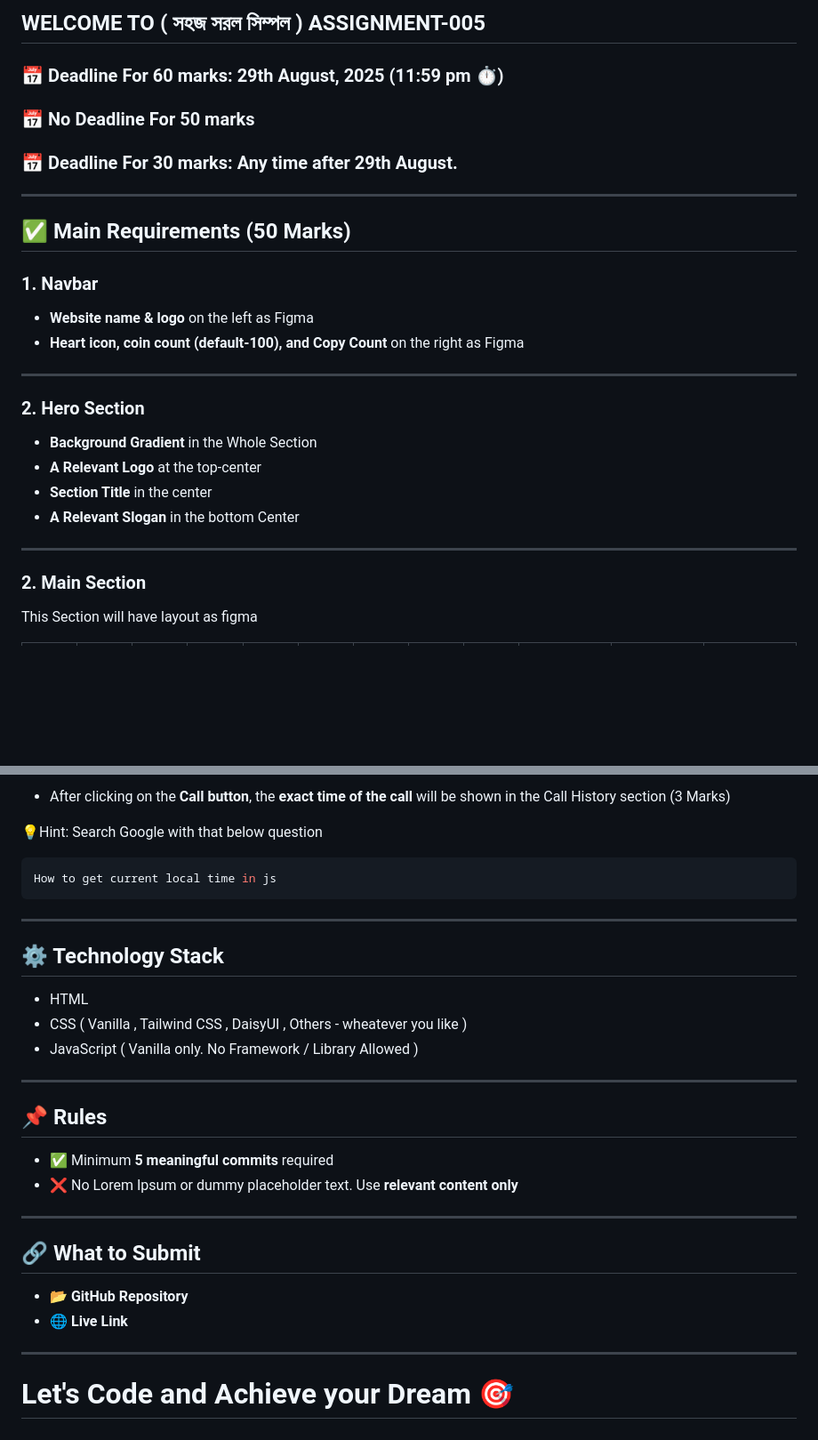
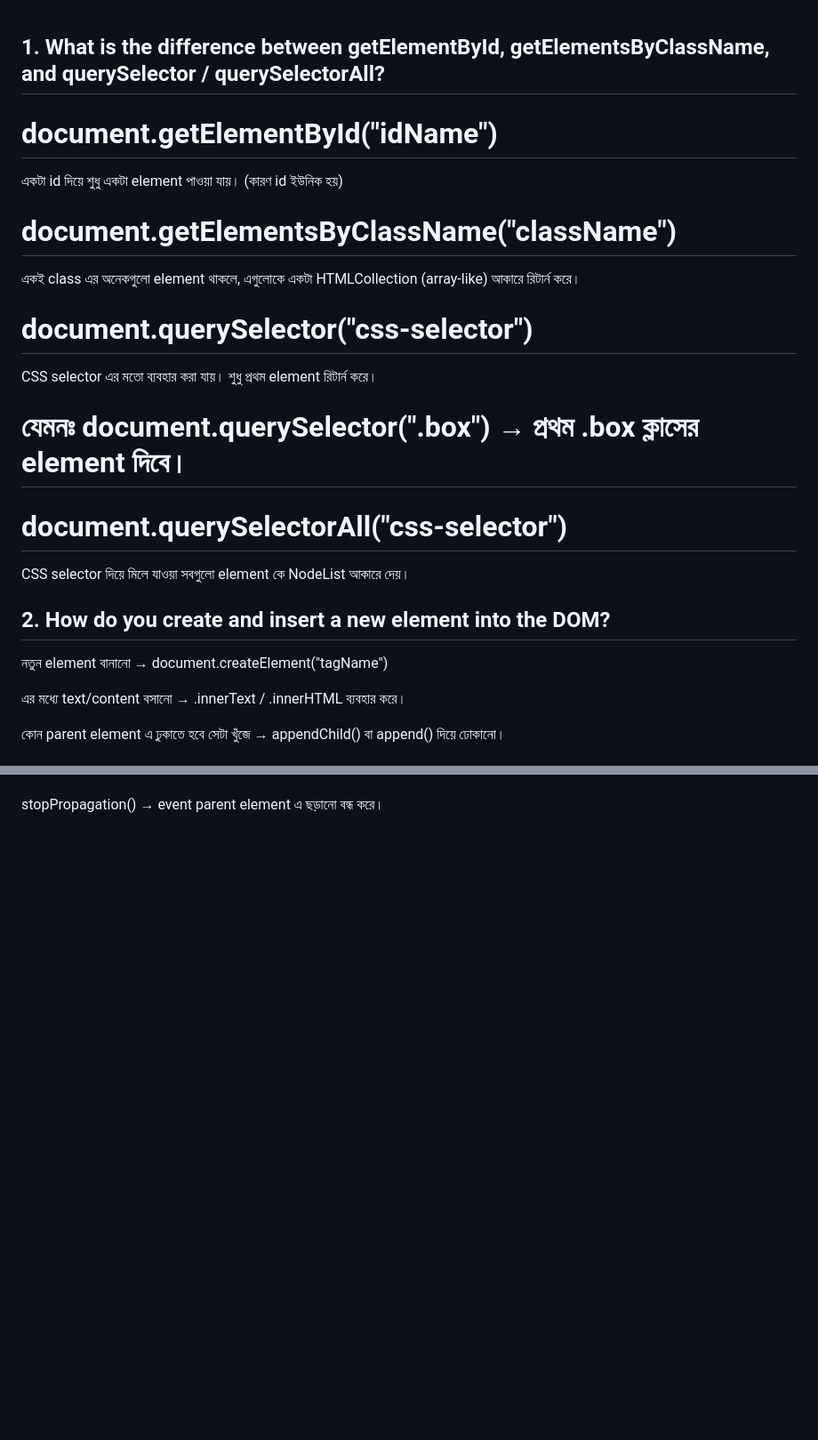
Before and after one commit to atikdev-bd/Assignment-5-Emergency-Hotline, a Markdown page: readme.md, 2 parts joined by grey strips. Shown: that part at 89% size. GitHub-like rendering; blank space fills up the shorter version.

````diff
--- a/readme.md
+++ b/readme.md
@@ -1,32 +1,29 @@
-## WELCOME TO ( সহজ সরল সিম্পল ) ASSIGNMENT-005
 
-### 📅 Deadline For 60 marks: 29th August, 2025 (11:59 pm ⏱️)
+##  1. What is the difference between **getElementById, getElementsByClassName, and querySelector / querySelectorAll**?
 
-### 📅 No Deadline For 50 marks
+ # document.getElementById("idName")
+ একটা id দিয়ে শুধু একটা element পাওয়া যায়। (কারণ id ইউনিক হয়)
 
-### 📅 Deadline For 30 marks: Any time after 29th August.
+# document.getElementsByClassName("className")
+ একই class এর অনেকগুলো element থাকলে, এগুলোকে একটা HTMLCollection (array-like) আকারে রিটার্ন করে।
 
----
+# document.querySelector("css-selector")
+ CSS selector এর মতো ব্যবহার করা যায়। শুধু প্রথম element রিটার্ন করে।
 
-## ✅ Main Requirements (50 Marks)
+# যেমনঃ document.querySelector(".box") → প্রথম .box ক্লাসের element দিবে।
 
-### 1. Navbar
+# document.querySelectorAll("css-selector")
+ CSS selector দিয়ে মিলে যাওয়া সবগুলো element কে NodeList আকারে দেয়।
 
-- **Website name & logo** on the left as Figma
-- **Heart icon, coin count (default-100), and Copy Count** on the right as Figma
 
----
 
-### 2. Hero Section
+ ## 2. How do you **create and insert a new element into the DOM**?
 
-- **Background Gradient** in the Whole Section
-- **A Relevant Logo** at the top-center
-- **Section Title** in the center
-- **A Relevant Slogan** in the bottom Center
+নতুন element বানানো → document.createElement("tagName")
 
----
+এর মধ্যে text/content বসানো →
+.innerText / .innerHTML ব্যবহার করে।
 
-### 2. Main Section
+কোন parent element এ ঢুকাতে হবে সেটা খুঁজে → appendChild() বা append() দিয়ে ঢোকানো।
 
-This Section will have layout as figma
 
@@ -133,33 +64 @@ I have a card with some text and a button inside it. I want that when a user cli
-- After clicking on the **Call button**, the **exact time of the call** will be shown in the Call History section (3 Marks)
-
-💡Hint: Search Google with that below question
-
-```bash
-How to get current local time in js
-```
-
----
-
-## ⚙️ Technology Stack
-
-- HTML
-- CSS ( Vanilla , Tailwind CSS , DaisyUI , Others - wheatever you like )
-- JavaScript ( Vanilla only. No Framework / Library Allowed )
-
----
-
-## 📌 Rules
-
-- ✅ Minimum **5 meaningful commits** required
-- ❌ No Lorem Ipsum or dummy placeholder text. Use **relevant content only**
-
----
-
-## 🔗 What to Submit
-
-- 📂 **GitHub Repository**
-- 🌐 **Live Link**
-
----
-
-# Let's Code and Achieve your Dream 🎯
+stopPropagation() → event parent element এ ছড়ানো বন্ধ করে।
````
Also changed, not shown: other parts of readme.md (+17 -83 lines).
